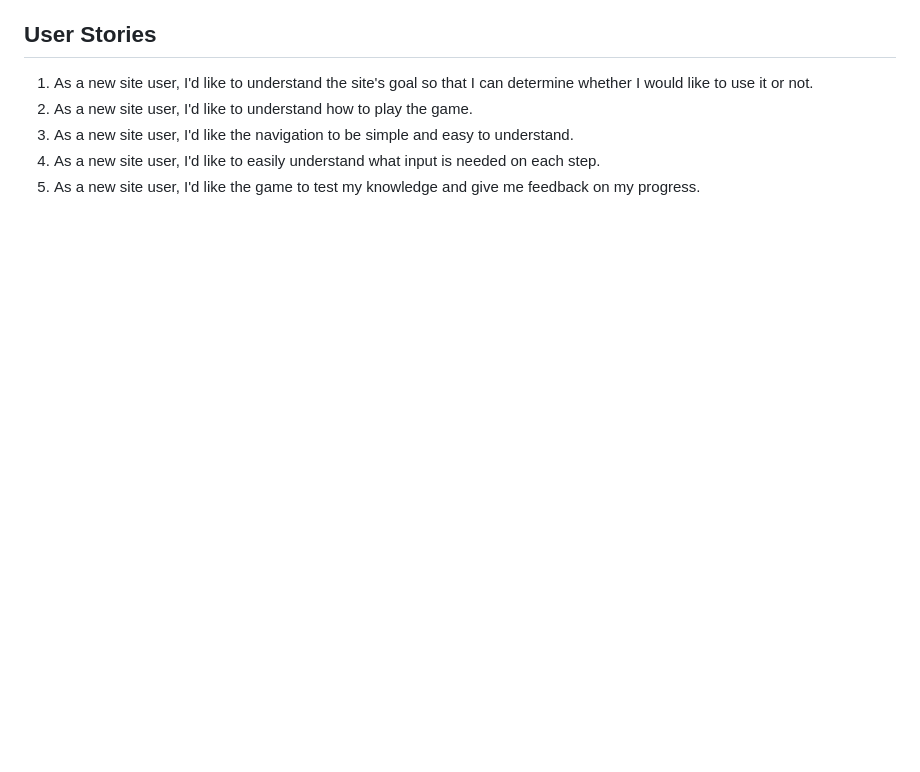
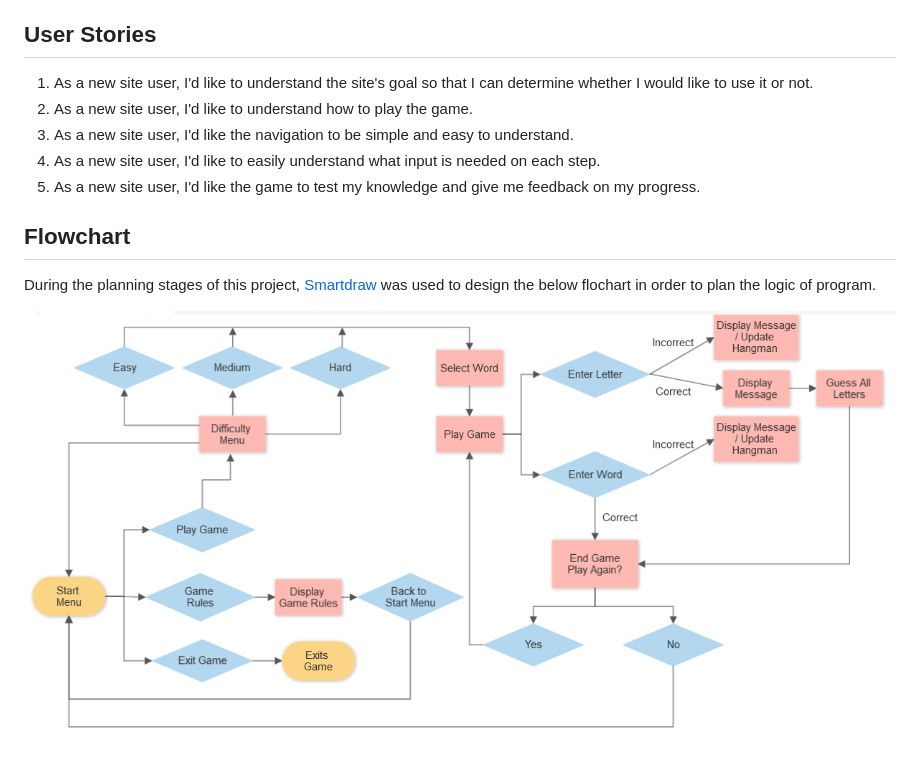
Before and after one commit to MarkD117/hangman, a Markdown page: README.md, the part around the change. Rendered like a GitHub page; pictures changed too: documentation/hangman-flowchart.png (added); blank space fills up the shorter version.

Commit message:
Add flowchart to readme

```diff
--- a/README.md
+++ b/README.md
@@ -31,3 +31,9 @@ The game was ultimately designed to be interesting to look at as well as intuiti
 3. As a new site user, I'd like the navigation to be simple and easy to understand.
 4. As a new site user, I'd like to easily understand what input is needed on each step.
 5. As a new site user, I'd like the game to test my knowledge and give me feedback on my progress.
+
+## Flowchart
+
+During the planning stages of this project, [Smartdraw](https://cloud.smartdraw.com/) was used to design the below flochart in order to plan the logic of program.
+
+![Screenshot](documentation/hangman-flowchart.png)
```
